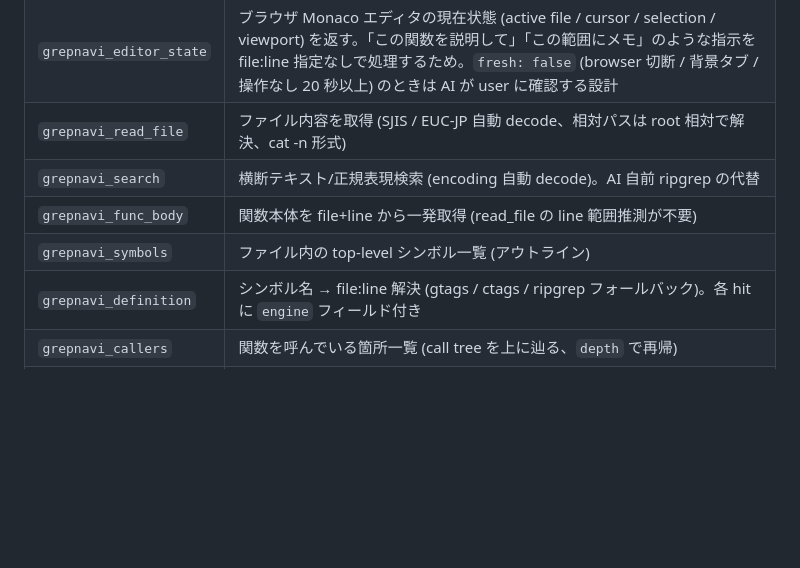
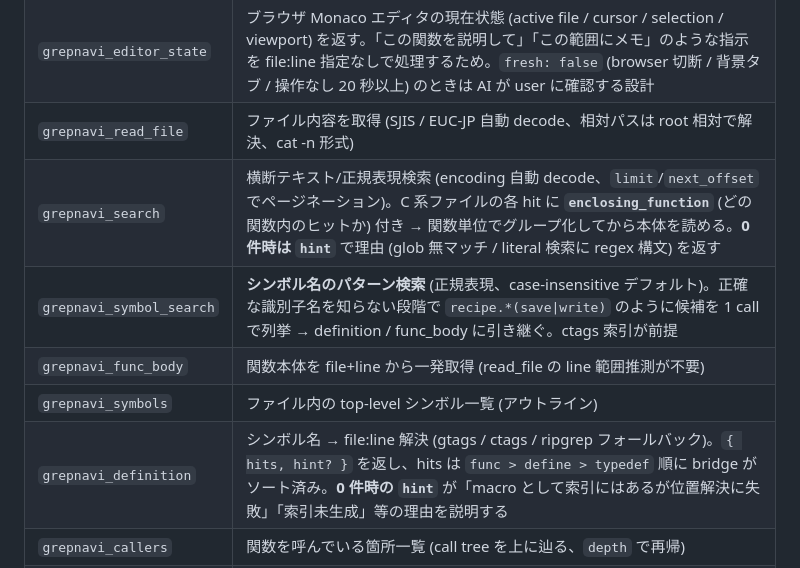
Before and after one commit to Taka-S-dev/grepnavi, a Markdown page: mcp/README.md, the part around the change. Rendered like a GitHub page; blank space fills up the shorter version.

```diff
--- a/mcp/README.md
+++ b/mcp/README.md
@@ -28,10 +28,11 @@ flowchart TD
 | `grepnavi_root` | grepnavi が現在開いているルートディレクトリの絶対パス + bridge version |
 | `grepnavi_editor_state` | ブラウザ Monaco エディタの現在状態 (active file / cursor / selection / viewport) を返す。「この関数を説明して」「この範囲にメモ」のような指示を file:line 指定なしで処理するため。`fresh: false` (browser 切断 / 背景タブ / 操作なし 20 秒以上) のときは AI が user に確認する設計 |
 | `grepnavi_read_file` | ファイル内容を取得 (SJIS / EUC-JP 自動 decode、相対パスは root 相対で解決、cat -n 形式) |
-| `grepnavi_search` | 横断テキスト/正規表現検索 (encoding 自動 decode)。AI 自前 ripgrep の代替 |
+| `grepnavi_search` | 横断テキスト/正規表現検索 (encoding 自動 decode、`limit`/`next_offset` でページネーション)。C 系ファイルの各 hit に **`enclosing_function`** (どの関数内のヒットか) 付き → 関数単位でグループ化してから本体を読める。**0 件時は `hint`** で理由 (glob 無マッチ / literal 検索に regex 構文) を返す |
+| `grepnavi_symbol_search` | **シンボル名のパターン検索** (正規表現、case-insensitive デフォルト)。正確な識別子名を知らない段階で `recipe.*(save\|write)` のように候補を 1 call で列挙 → definition / func_body に引き継ぐ。ctags 索引が前提 |
 | `grepnavi_func_body` | 関数本体を file+line から一発取得 (read_file の line 範囲推測が不要) |
 | `grepnavi_symbols` | ファイル内の top-level シンボル一覧 (アウトライン) |
-| `grepnavi_definition` | シンボル名 → file:line 解決 (gtags / ctags / ripgrep フォールバック)。各 hit に `engine` フィールド付き |
+| `grepnavi_definition` | シンボル名 → file:line 解決 (gtags / ctags / ripgrep フォールバック)。`{ hits, hint? }` を返し、hits は `func > define > typedef` 順に bridge がソート済み。**0 件時の `hint`** が「macro として索引にはあるが位置解決に失敗」「索引未生成」等の理由を説明する |
 | `grepnavi_callers` | 関数を呼んでいる箇所一覧 (call tree を上に辿る、`depth` で再帰) |
 | `grepnavi_callees` | 関数内から呼ばれている識別子一覧 + 各定義解決 (call_line, kind, engine, **`confidence`** (high/medium/low — low は silent failure 警告), likely_macro / likely_non_callable, self 自動除外、`depth` で再帰)。**`exclude_macros` / `exclude_non_callable` はデフォルト true** (ノイズ除去)。`excluded.macros` / `excluded.non_callable` は**名前リスト** で返す → 再 query 無しで「捨てたもの」を確認可能。definitions は path proximity で **top 1** のみ surface、`definitions_total` で件数通知 |
 | `grepnavi_graph_list` | 既存ノード一覧 (id / label / file:line / memo / children) |
```
Also changed, not shown: README.md (+22 -1 lines).
